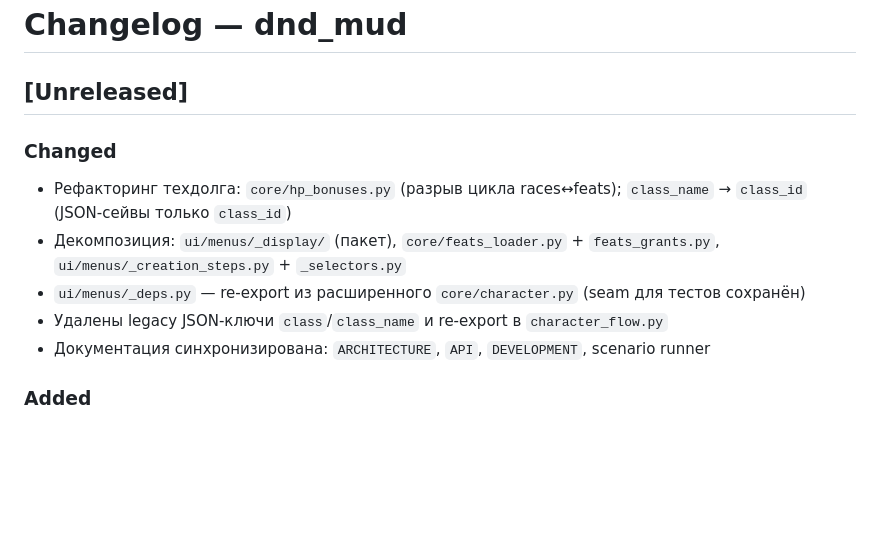
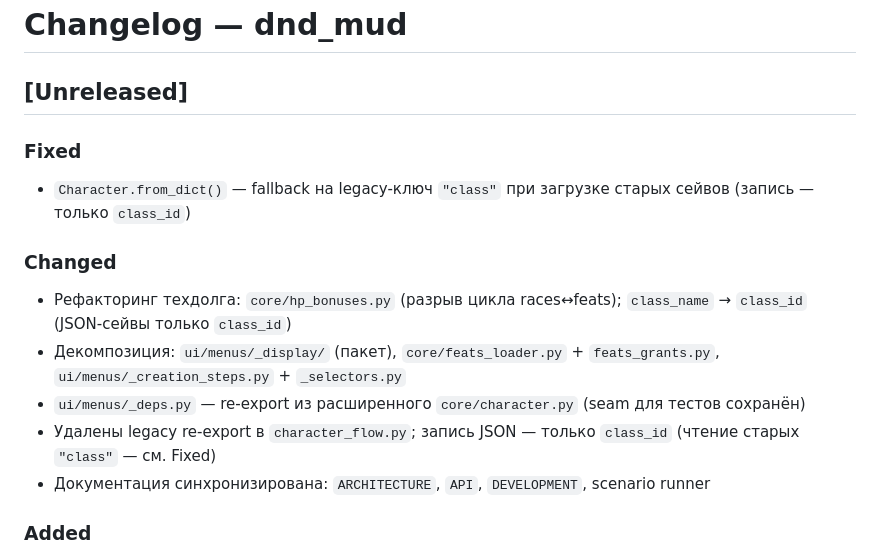
Before and after one commit to discipleartem/dnd_mud, a Markdown page: docs/CHANGELOG.md, the part around the change. GitHub-like rendering; blank space fills up the shorter version.

```diff
--- a/docs/CHANGELOG.md
+++ b/docs/CHANGELOG.md
@@ -1,12 +1,15 @@
 # Changelog — dnd_mud
 
 ## [Unreleased]
+
+### Fixed
+- `Character.from_dict()` — fallback на legacy-ключ `"class"` при загрузке старых сейвов (запись — только `class_id`)
 
 ### Changed
 - Рефакторинг техдолга: `core/hp_bonuses.py` (разрыв цикла races↔feats); `class_name` → `class_id` (JSON-сейвы только `class_id`)
 - Декомпозиция: `ui/menus/_display/` (пакет), `core/feats_loader.py` + `feats_grants.py`, `ui/menus/_creation_steps.py` + `_selectors.py`
 - `ui/menus/_deps.py` — re-export из расширенного `core/character.py` (seam для тестов сохранён)
-- Удалены legacy JSON-ключи `class`/`class_name` и re-export в `character_flow.py`
+- Удалены legacy re-export в `character_flow.py`; запись JSON — только `class_id` (чтение старых `"class"` — см. Fixed)
 - Документация синхронизирована: `ARCHITECTURE`, `API`, `DEVELOPMENT`, scenario runner
 
 ### Added
```
Also changed, not shown: docs/API.md (+3 -1 lines), docs/rules/01-character-creation.md (+1 -1 lines).
